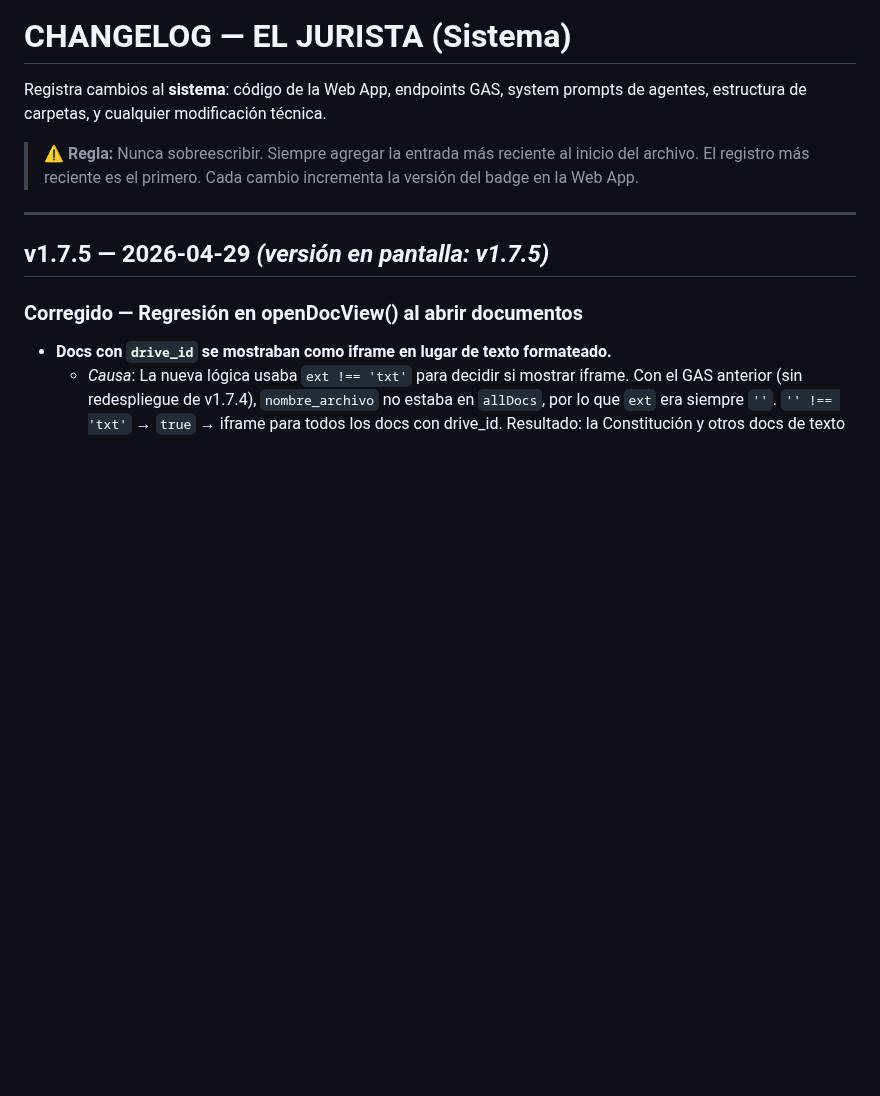
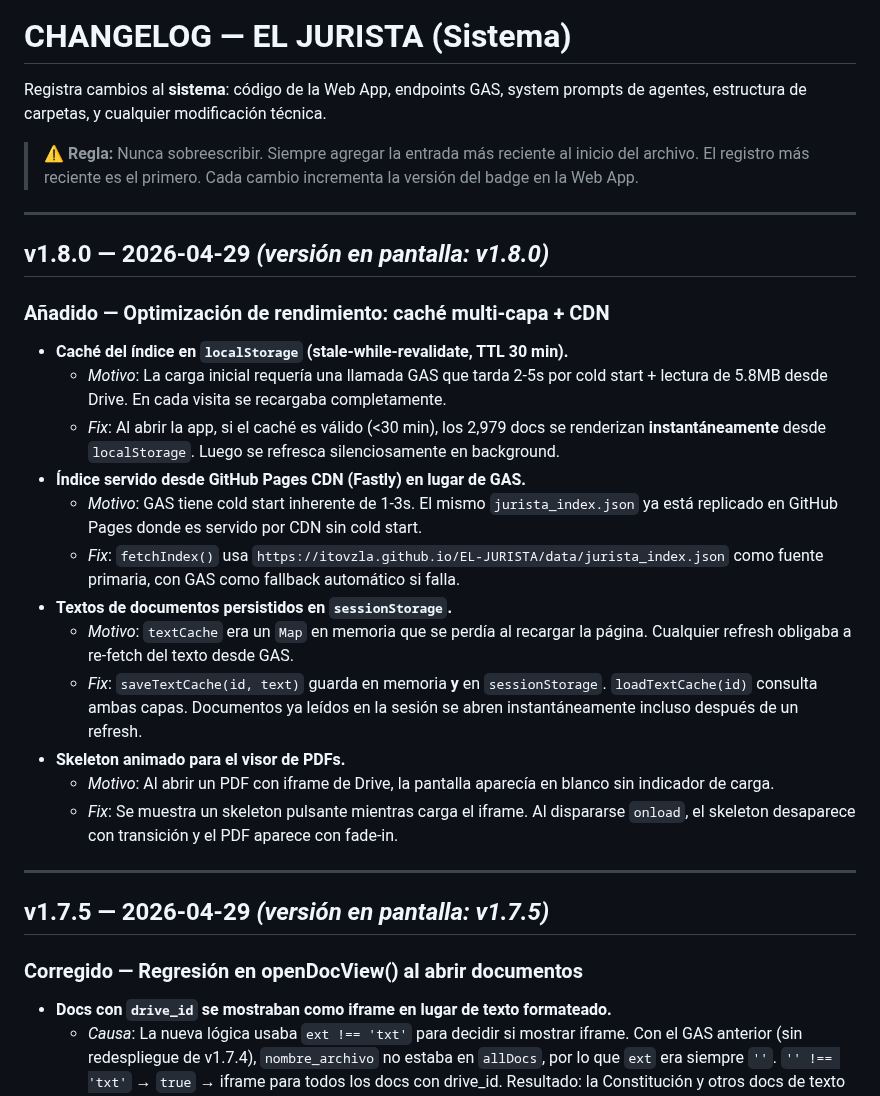
Before and after one commit to ItoVzla/EL-JURISTA, a Markdown page: CHANGELOG.md, the part around the change. Drawn GitHub-style; blank space fills up the shorter version.

Commit message:
docs: CHANGELOG v1.8.0 - optimizaciones de rendimiento

```diff
--- a/CHANGELOG.md
+++ b/CHANGELOG.md
@@ -3,6 +3,25 @@
 Registra cambios al **sistema**: código de la Web App, endpoints GAS, system prompts de agentes, estructura de carpetas, y cualquier modificación técnica.
 
 > ⚠️ **Regla:** Nunca sobreescribir. Siempre agregar la entrada más reciente al inicio del archivo. El registro más reciente es el primero. Cada cambio incrementa la versión del badge en la Web App.
+
+---
+
+## v1.8.0 — 2026-04-29 *(versión en pantalla: v1.8.0)*
+
+### Añadido — Optimización de rendimiento: caché multi-capa + CDN
+
+- **Caché del índice en `localStorage` (stale-while-revalidate, TTL 30 min).**
+  - *Motivo*: La carga inicial requería una llamada GAS que tarda 2-5s por cold start + lectura de 5.8MB desde Drive. En cada visita se recargaba completamente.
+  - *Fix*: Al abrir la app, si el caché es válido (<30 min), los 2,979 docs se renderizan **instantáneamente** desde `localStorage`. Luego se refresca silenciosamente en background.
+- **Índice servido desde GitHub Pages CDN (Fastly) en lugar de GAS.**
+  - *Motivo*: GAS tiene cold start inherente de 1-3s. El mismo `jurista_index.json` ya está replicado en GitHub Pages donde es servido por CDN sin cold start.
+  - *Fix*: `fetchIndex()` usa `https://itovzla.github.io/EL-JURISTA/data/jurista_index.json` como fuente primaria, con GAS como fallback automático si falla.
+- **Textos de documentos persistidos en `sessionStorage`.**
+  - *Motivo*: `textCache` era un `Map` en memoria que se perdía al recargar la página. Cualquier refresh obligaba a re-fetch del texto desde GAS.
+  - *Fix*: `saveTextCache(id, text)` guarda en memoria **y** en `sessionStorage`. `loadTextCache(id)` consulta ambas capas. Documentos ya leídos en la sesión se abren instantáneamente incluso después de un refresh.
+- **Skeleton animado para el visor de PDFs.**
+  - *Motivo*: Al abrir un PDF con iframe de Drive, la pantalla aparecía en blanco sin indicador de carga.
+  - *Fix*: Se muestra un skeleton pulsante mientras carga el iframe. Al dispararse `onload`, el skeleton desaparece con transición y el PDF aparece con fade-in.
 
 ---
 
```
